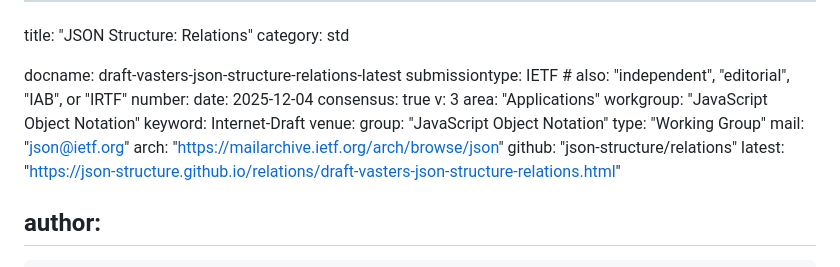
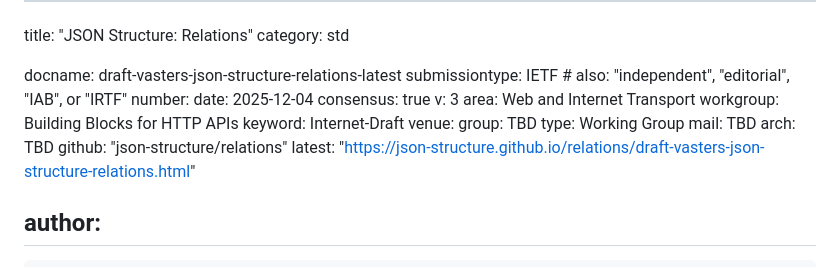
Before and after one commit to json-structure/relations, a Markdown page: draft-vasters-json-structure-relations.md, the part around the change. Rendered like a GitHub page.

Commit message:
Align workgroup info with core spec

```diff
--- a/draft-vasters-json-structure-relations.md
+++ b/draft-vasters-json-structure-relations.md
@@ -8,14 +8,14 @@ number:
 date: 2025-12-04
 consensus: true
 v: 3
-area: "Applications"
-workgroup: "JavaScript Object Notation"
+area: Web and Internet Transport
+workgroup: Building Blocks for HTTP APIs
 keyword: Internet-Draft
 venue:
-  group: "JavaScript Object Notation"
-  type: "Working Group"
-  mail: "json@ietf.org"
-  arch: "https://mailarchive.ietf.org/arch/browse/json"
+  group: TBD
+  type: Working Group
+  mail: TBD
+  arch: TBD
   github: "json-structure/relations"
   latest: "https://json-structure.github.io/relations/draft-vasters-json-structure-relations.html"
 
```
